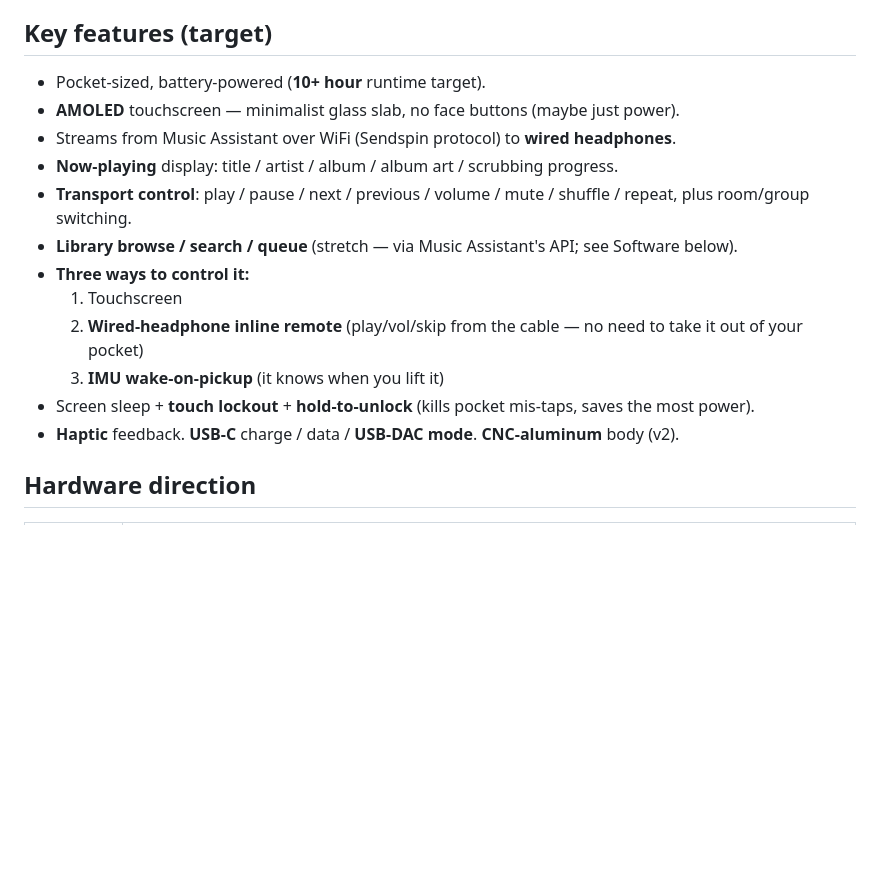
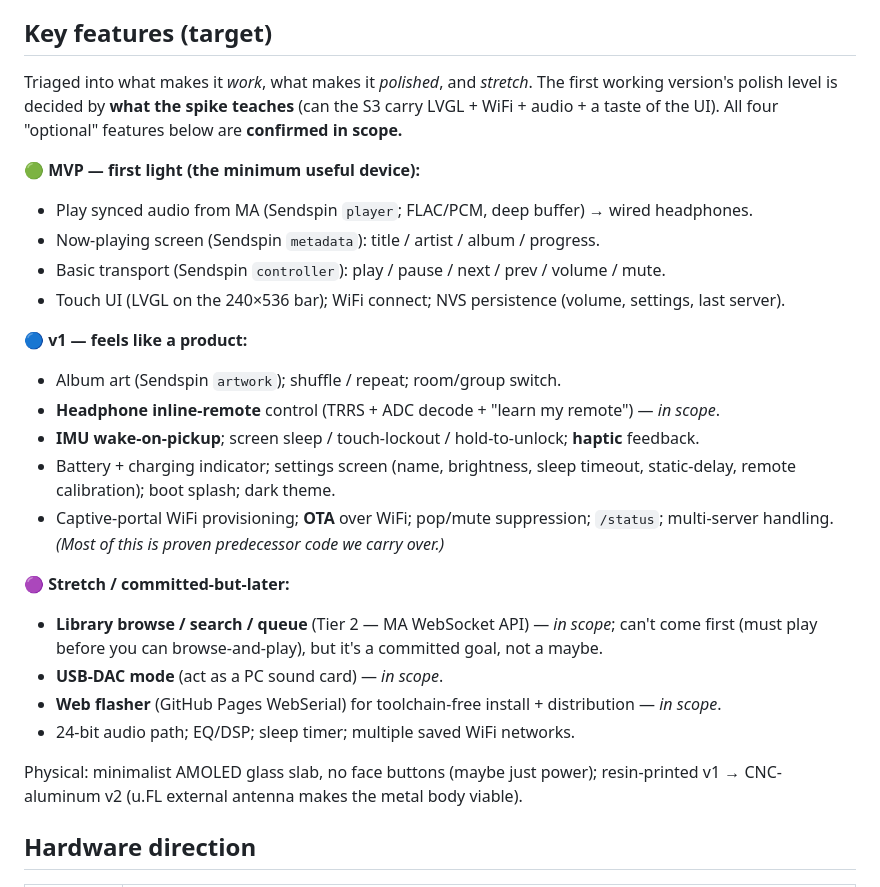
Before and after one commit to Jesstr8803/MA-ESPortable, a Markdown page: README.md, the part around the change. Drawn GitHub-style; blank space fills up the shorter version.

Commit message:
docs: lock feature scope (MVP / v1 / stretch tiers)
All four optionals confirmed in scope: headphone inline-remote, Tier-2 MA
library browse/queue, web-flasher distribution, USB-DAC mode. Triaged into
MVP (player + now-playing + transport + touch + wifi), v1 (art, remote, IMU
wake/sleep/lockout, haptic, provisioning, OTA, /status), and stretch
(Tier-2, USB-DAC, web flasher, 24-bit). First-version polish = spike-driven.

Co-Authored-By: Claude Opus 4.8 <noreply@anthropic.com>

```diff
--- a/README.md
+++ b/README.md
@@ -35,21 +35,34 @@ rather than stored locally.
 
 ## Key features (target)
 
-- Pocket-sized, battery-powered (**10+ hour** runtime target).
-- **AMOLED** touchscreen — minimalist glass slab, no face buttons (maybe just power).
-- Streams from Music Assistant over WiFi (Sendspin protocol) to **wired headphones**.
-- **Now-playing** display: title / artist / album / album art / scrubbing progress.
-- **Transport control**: play / pause / next / previous / volume / mute / shuffle / repeat,
-  plus room/group switching.
-- **Library browse / search / queue** (stretch — via Music Assistant's API; see Software below).
-- **Three ways to control it:**
-  1. Touchscreen
-  2. **Wired-headphone inline remote** (play/vol/skip from the cable — no need to take it out of
-     your pocket)
-  3. **IMU wake-on-pickup** (it knows when you lift it)
-- Screen sleep + **touch lockout** + **hold-to-unlock** (kills pocket mis-taps, saves the most
-  power).
-- **Haptic** feedback. **USB-C** charge / data / **USB-DAC mode**. **CNC-aluminum** body (v2).
+Triaged into what makes it *work*, what makes it *polished*, and *stretch*. The first working
+version's polish level is decided by **what the spike teaches** (can the S3 carry LVGL + WiFi +
+audio + a taste of the UI). All four "optional" features below are **confirmed in scope.**
+
+**🟢 MVP — first light (the minimum useful device):**
+- Play synced audio from MA (Sendspin `player`; FLAC/PCM, deep buffer) → wired headphones.
+- Now-playing screen (Sendspin `metadata`): title / artist / album / progress.
+- Basic transport (Sendspin `controller`): play / pause / next / prev / volume / mute.
+- Touch UI (LVGL on the 240×536 bar); WiFi connect; NVS persistence (volume, settings, last server).
+
+**🔵 v1 — feels like a product:**
+- Album art (Sendspin `artwork`); shuffle / repeat; room/group switch.
+- **Headphone inline-remote** control (TRRS + ADC decode + "learn my remote") — *in scope*.
+- **IMU wake-on-pickup**; screen sleep / touch-lockout / hold-to-unlock; **haptic** feedback.
+- Battery + charging indicator; settings screen (name, brightness, sleep timeout, static-delay,
+  remote calibration); boot splash; dark theme.
+- Captive-portal WiFi provisioning; **OTA** over WiFi; pop/mute suppression; `/status`; multi-server
+  handling. *(Most of this is proven predecessor code we carry over.)*
+
+**🟣 Stretch / committed-but-later:**
+- **Library browse / search / queue** (Tier 2 — MA WebSocket API) — *in scope*; can't come first
+  (must play before you can browse-and-play), but it's a committed goal, not a maybe.
+- **USB-DAC mode** (act as a PC sound card) — *in scope*.
+- **Web flasher** (GitHub Pages WebSerial) for toolchain-free install + distribution — *in scope*.
+- 24-bit audio path; EQ/DSP; sleep timer; multiple saved WiFi networks.
+
+Physical: minimalist AMOLED glass slab, no face buttons (maybe just power); resin-printed v1 →
+CNC-aluminum v2 (u.FL external antenna makes the metal body viable).
 
 ## Hardware direction
 
```
